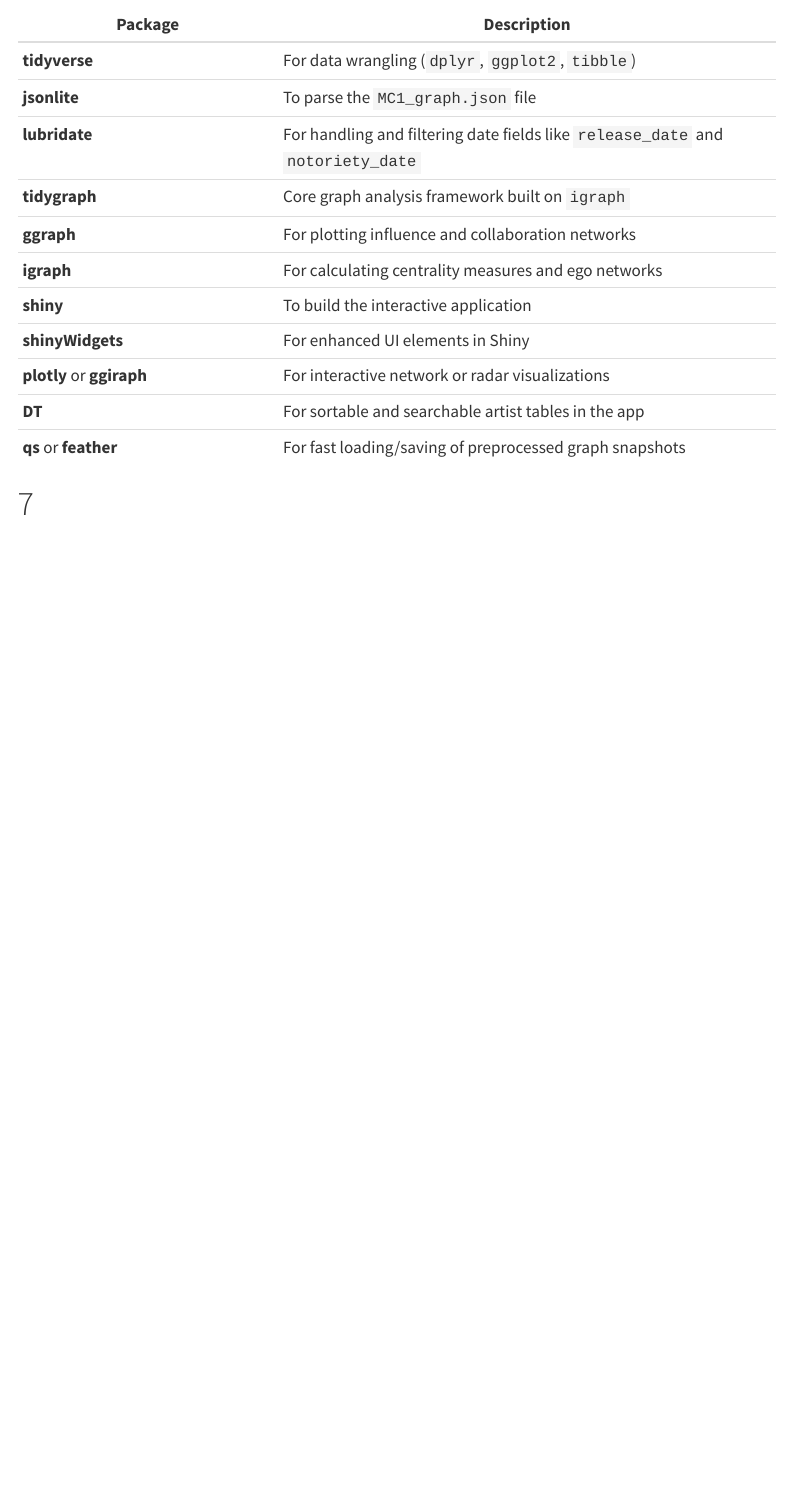
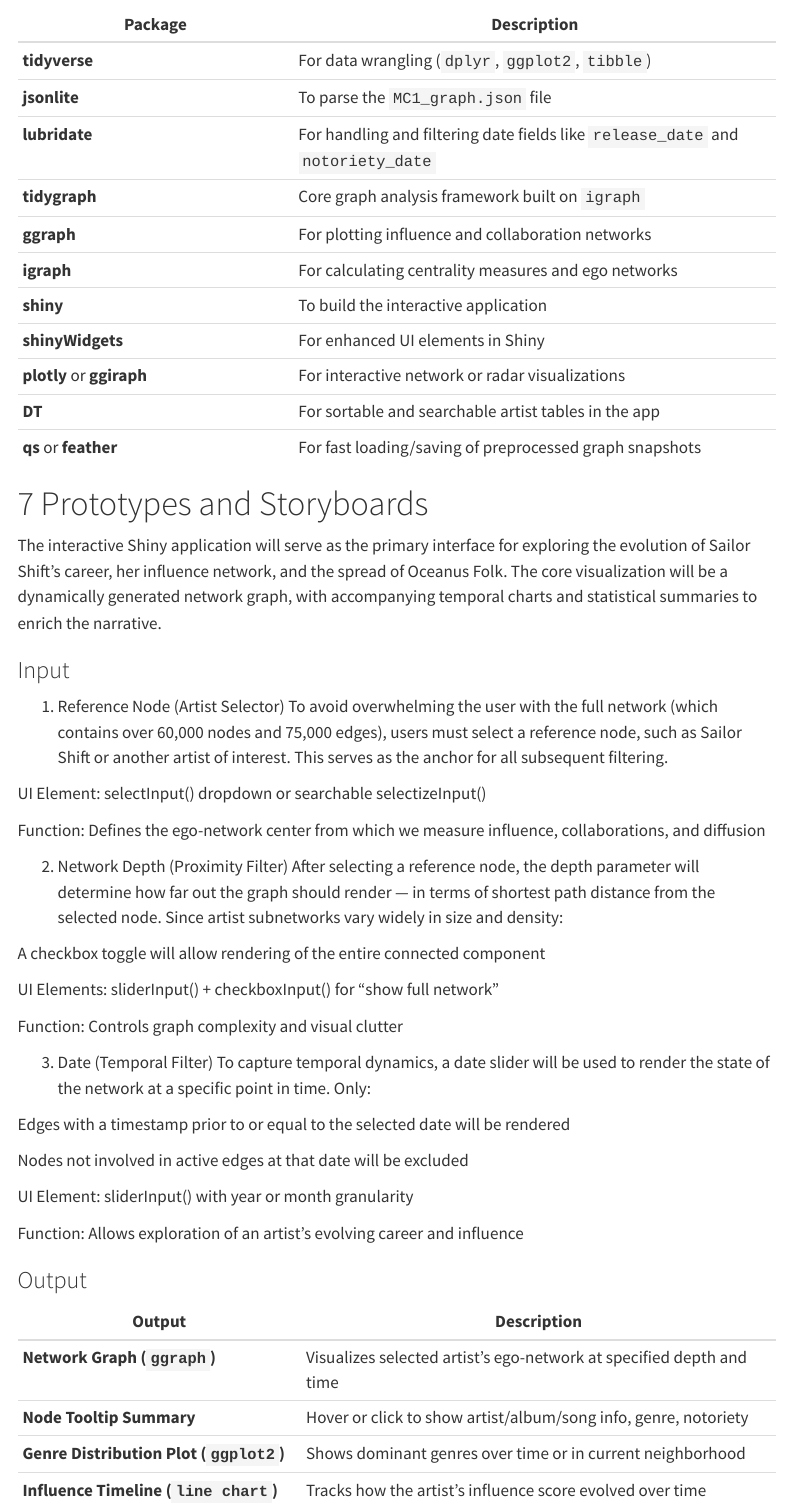
Before and after one commit to evangelineolivia/Visual-Analytics-Project, a Quarto document (Team/Project_Proposal.qmd): the page in a window 1100 px wide, from 2180 px down. Rendered offline with R 4.5, knitr and Pandoc in place of Quarto, with nearby package versions; menus at the side of the page are left out.

Commit message:
Commit to revise the pointer 7 about the shainy application.

```diff
--- a/Team/Project_Proposal.qmd
+++ b/Team/Project_Proposal.qmd
@@ -109,4 +109,43 @@ Normalize across years to compare popularity/influence
 | **DT** | For sortable and searchable artist tables in the app |
 | **qs** or **feather** | For fast loading/saving of preprocessed graph snapshots |
 
-# 7
+# 7 Prototypes and Storyboards
+
+The interactive Shiny application will serve as the primary interface for exploring the evolution of Sailor Shift's career, her influence network, and the spread of Oceanus Folk. The core visualization will be a dynamically generated network graph, with accompanying temporal charts and statistical summaries to enrich the narrative.
+
+::: panel-subset
+### Input
+
+1.  Reference Node (Artist Selector) To avoid overwhelming the user with the full network (which contains over 60,000 nodes and 75,000 edges), users must select a reference node, such as Sailor Shift or another artist of interest. This serves as the anchor for all subsequent filtering.
+
+UI Element: selectInput() dropdown or searchable selectizeInput()
+
+Function: Defines the ego-network center from which we measure influence, collaborations, and diffusion
+
+2.  Network Depth (Proximity Filter) After selecting a reference node, the depth parameter will determine how far out the graph should render — in terms of shortest path distance from the selected node. Since artist subnetworks vary widely in size and density:
+
+A checkbox toggle will allow rendering of the entire connected component
+
+UI Elements: sliderInput() + checkboxInput() for "show full network"
+
+Function: Controls graph complexity and visual clutter
+
+3.  Date (Temporal Filter) To capture temporal dynamics, a date slider will be used to render the state of the network at a specific point in time. Only:
+
+Edges with a timestamp prior to or equal to the selected date will be rendered
+
+Nodes not involved in active edges at that date will be excluded
+
+UI Element: sliderInput() with year or month granularity
+
+Function: Allows exploration of an artist's evolving career and influence
+
+### Output
+
+| Output | Description |
+|---------------------------|---------------------------------------------|
+| **Network Graph (`ggraph`)** | Visualizes selected artist’s ego-network at specified depth and time |
+| **Node Tooltip Summary** | Hover or click to show artist/album/song info, genre, notoriety |
+| **Genre Distribution Plot (`ggplot2`)** | Shows dominant genres over time or in current neighborhood |
+| **Influence Timeline (`line chart`)** | Tracks how the artist's influence score evolved over time |
+:::
```
Also changed, not shown: Team/Project_Proposal.qmd (4 more changed lines), 3 other files.
